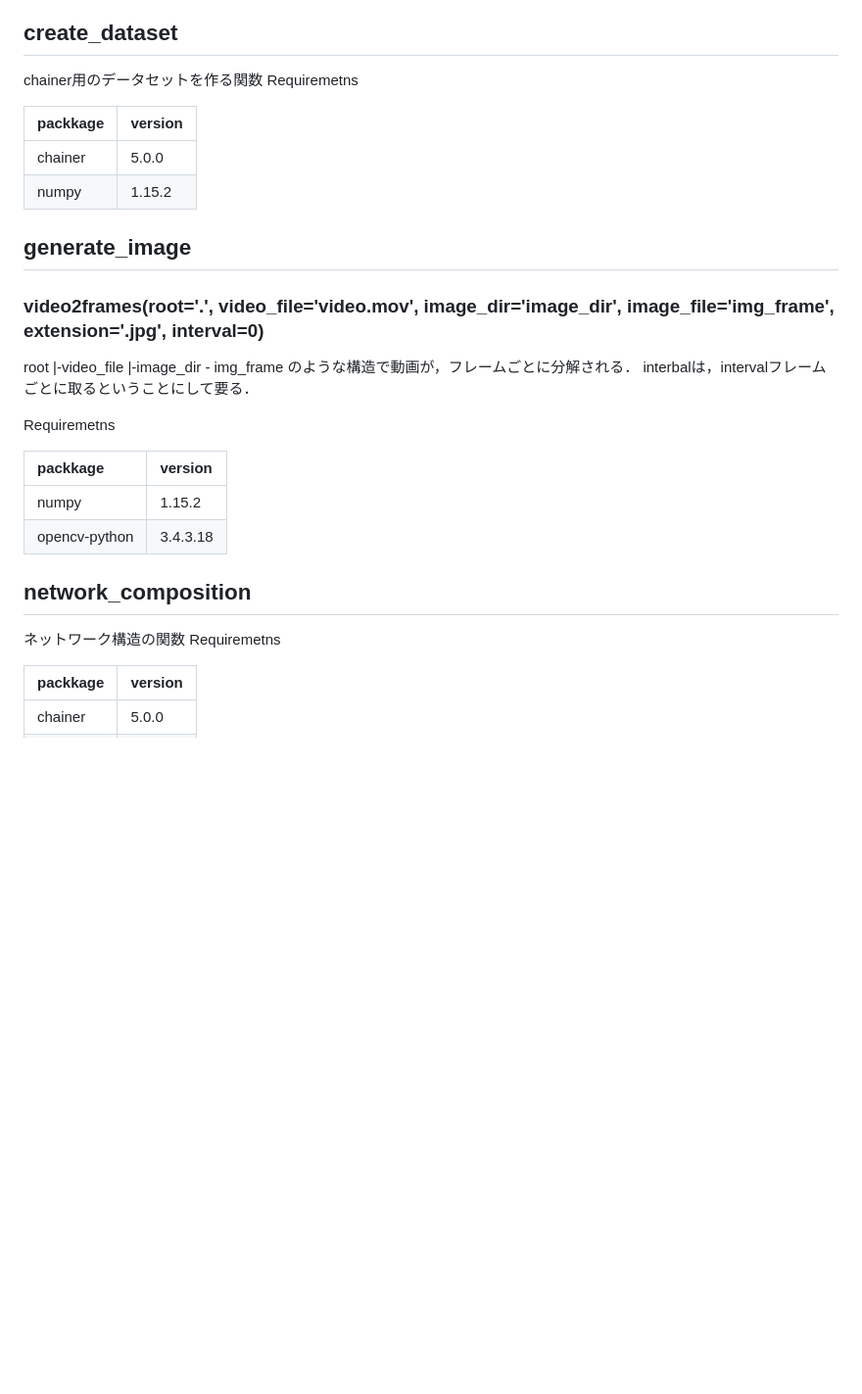
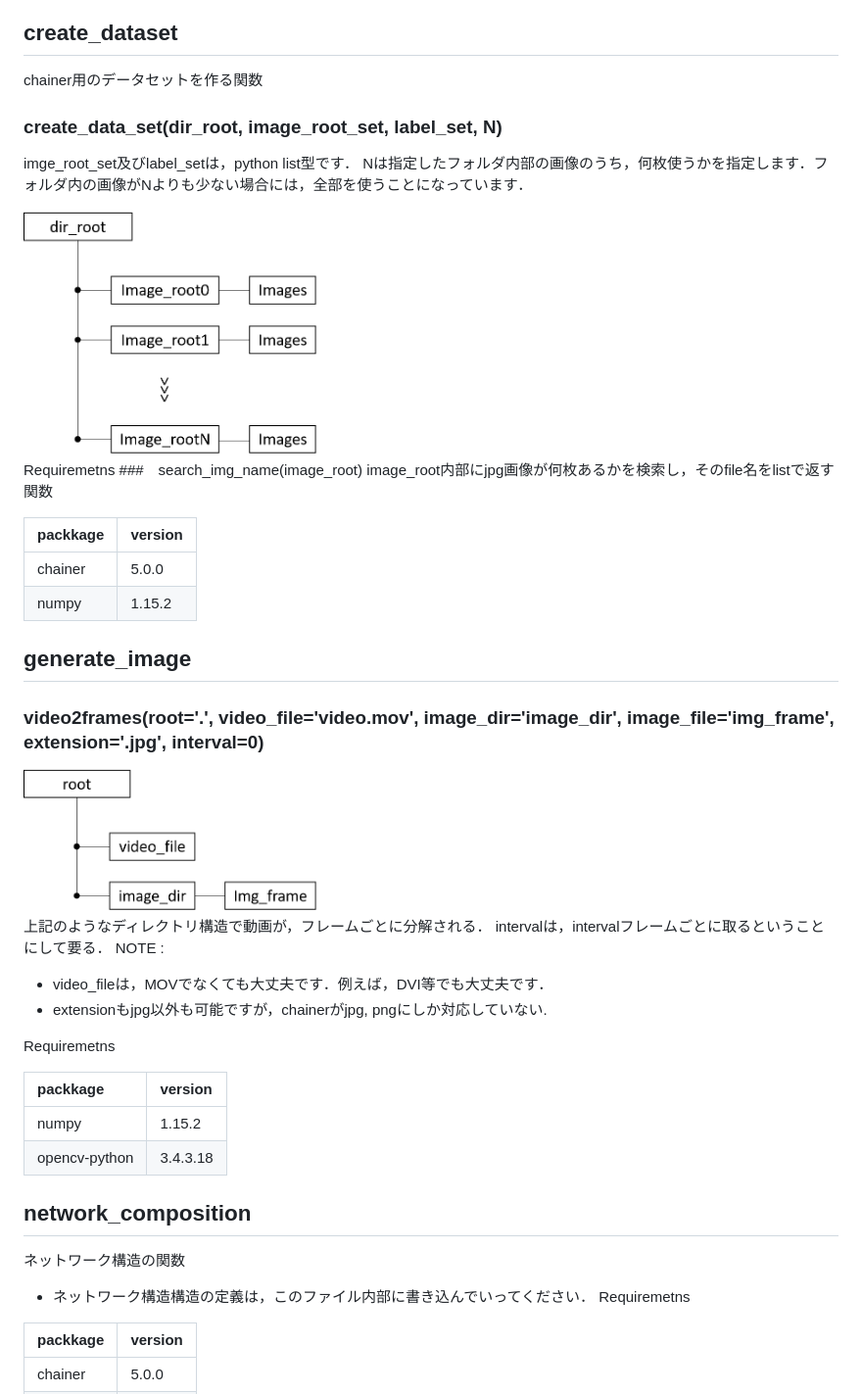
Before and after one commit to eagle628/sysprogr3, a Markdown page: README.md, the part around the change. Shown: that part at 98% size. Rendered like a GitHub page; pictures changed too: images/dir_composition_for_create_data_set.png (added), images/dir_composition_for_video2frames.png (added); blank space fills up the shorter version.

```diff
--- a/README.md
+++ b/README.md
@@ -11,7 +11,15 @@ Requiremetns
 # mymodule
 ## create_dataset
 chainer用のデータセットを作る関数
+### create_data_set(dir_root, image_root_set, label_set, N)
+imge_root_set及びlabel_setは，python list型です．
+Nは指定したフォルダ内部の画像のうち，何枚使うかを指定します．フォルダ内の画像がNよりも少ない場合には，全部を使うことになっています．
+
+<img src="./images/dir_composition_for_create_data_set.png" width="300">
+
 Requiremetns
+###　search_img_name(image_root)
+image_root内部にjpg画像が何枚あるかを検索し，そのfile名をlistで返す関数
 
 | packkage | version     |
 | :------------- | :------------- |
@@ -20,11 +28,14 @@ Requiremetns
 
 ## generate_image
 ### video2frames(root='.', video_file='video.mov', image_dir='image_dir', image_file='img_frame', extension='.jpg', interval=0)
-root
-|-video_file
-|-image_dir - img_frame
-のような構造で動画が，フレームごとに分解される．
-interbalは，intervalフレームごとに取るということにして要る．
+
+<img src="./images/dir_composition_for_video2frames.png" width="300">
+
+上記のようなディレクトリ構造で動画が，フレームごとに分解される．
+intervalは，intervalフレームごとに取るということにして要る．
+NOTE :
+- video_fileは，MOVでなくても大丈夫です．例えば，DVI等でも大丈夫です．
+- extensionもjpg以外も可能ですが，chainerがjpg, pngにしか対応していない.
 
 Requiremetns
 
@@ -35,6 +46,7 @@ Requiremetns
 
 ## network_composition
 ネットワーク構造の関数
+- ネットワーク構造構造の定義は，このファイル内部に書き込んでいってください．
 Requiremetns
 
 | packkage | version     |
```
Also changed, not shown: images/2018/11/linkfiles.png (added).
